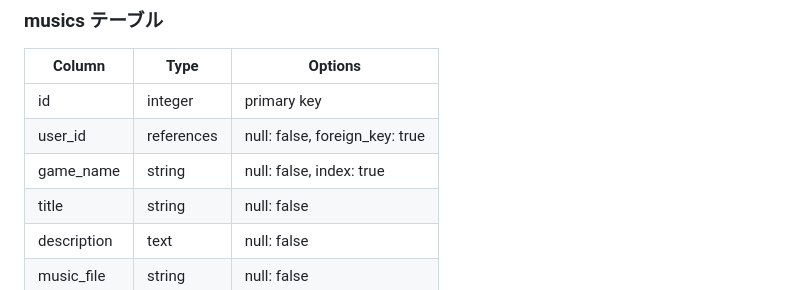
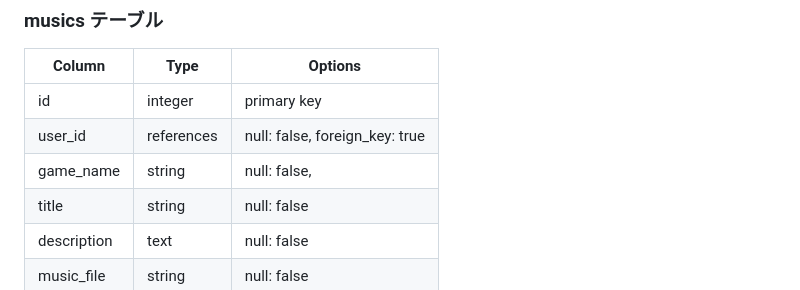
Before and after one commit to daitomoyumiharu/from8bit, a Markdown page: README.md, the part around the change. GitHub-like rendering.

Commit message:
REDMEのmusicsモデル修正#3

```diff
--- a/README.md
+++ b/README.md
@@ -102,7 +102,7 @@ $ rails s
 | ---------------- | ---------- | ------------------------------ |
 | id               | integer    | primary key                    |
 | user_id          | references | null: false, foreign_key: true |
-| game_name        | string     | null: false, index: true       |
+| game_name        | string     | null: false,                   |
 | title            | string     | null: false                    |
 | description      | text       | null: false                    |
 | music_file       | string     | null: false                    |
```
